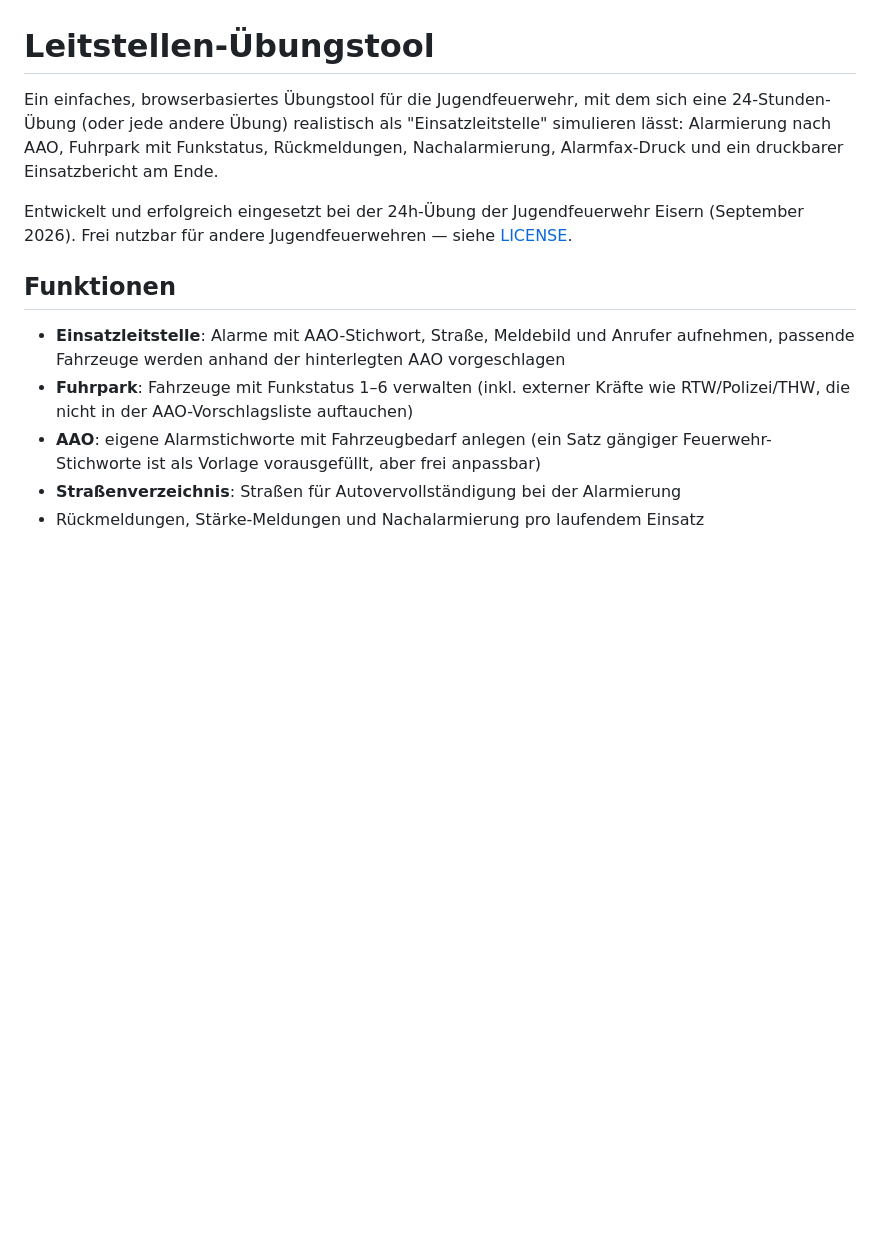
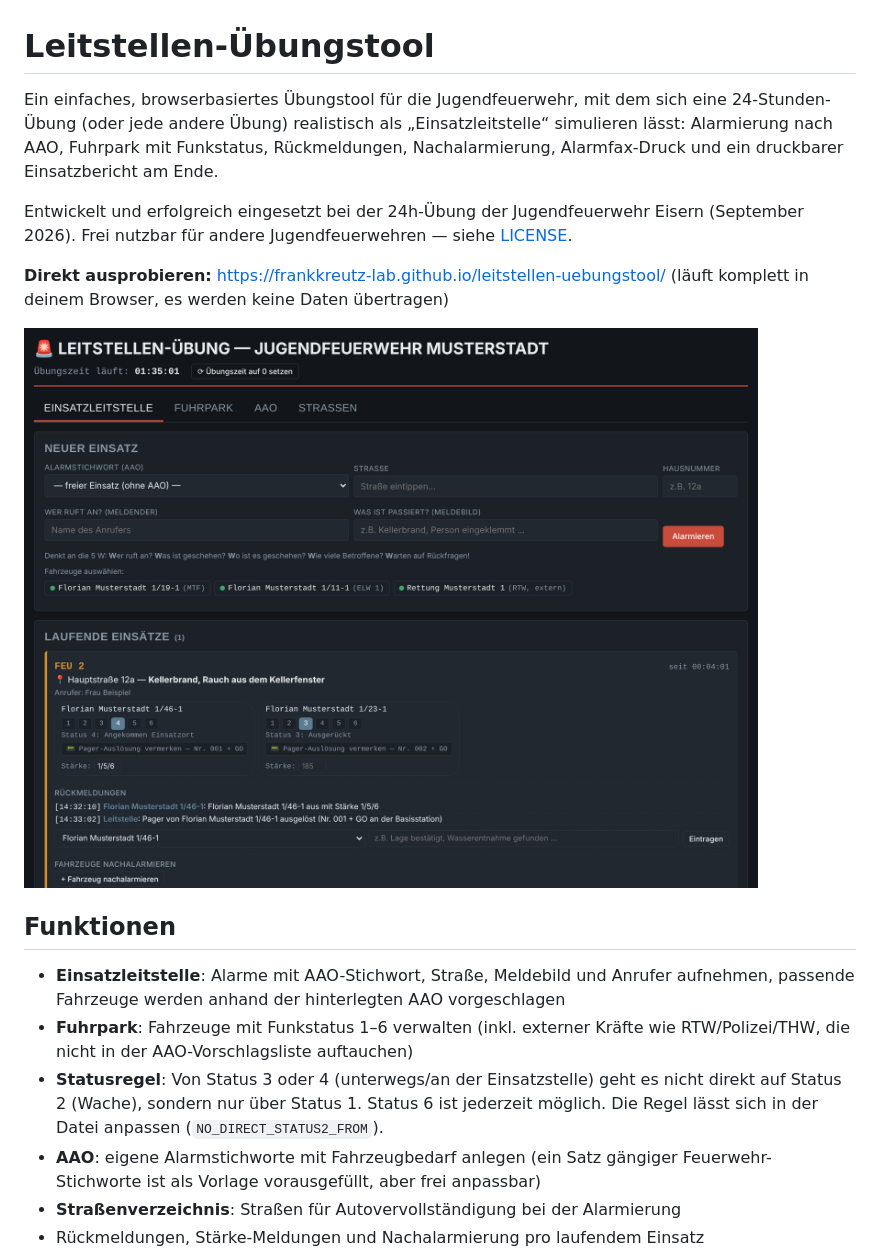
Before and after one commit to frankkreutz-lab/leitstellen-uebungstool, a Markdown page: README.md, the part around one of its changes. Drawn GitHub-style; pictures changed too: docs/screenshots/01-einsatzleitstelle.png (added); blank space fills up the shorter version.

```diff
--- a/README.md
+++ b/README.md
@@ -1,12 +1,17 @@
 # Leitstellen-Übungstool
 
-Ein einfaches, browserbasiertes Übungstool für die Jugendfeuerwehr, mit dem sich
-eine 24-Stunden-Übung (oder jede andere Übung) realistisch als "Einsatzleitstelle"
-simulieren lässt: Alarmierung nach AAO, Fuhrpark mit Funkstatus, Rückmeldungen,
-Nachalarmierung, Alarmfax-Druck und ein druckbarer Einsatzbericht am Ende.
+Ein einfaches, browserbasiertes Übungstool für die Jugendfeuerwehr, mit dem sich eine
+24-Stunden-Übung (oder jede andere Übung) realistisch als „Einsatzleitstelle“ simulieren
+lässt: Alarmierung nach AAO, Fuhrpark mit Funkstatus, Rückmeldungen, Nachalarmierung,
+Alarmfax-Druck und ein druckbarer Einsatzbericht am Ende.
 
 Entwickelt und erfolgreich eingesetzt bei der 24h-Übung der Jugendfeuerwehr Eisern
 (September 2026). Frei nutzbar für andere Jugendfeuerwehren — siehe [LICENSE](LICENSE).
+
+**Direkt ausprobieren:** <https://frankkreutz-lab.github.io/leitstellen-uebungstool/>
+(läuft komplett in deinem Browser, es werden keine Daten übertragen)
+
+![Einsatzleitstelle mit laufendem Einsatz](docs/screenshots/01-einsatzleitstelle.png)
 
 ## Funktionen
 
@@ -14,6 +19,9 @@ Entwickelt und erfolgreich eingesetzt bei der 24h-Übung der Jugendfeuerwehr Eis
   aufnehmen, passende Fahrzeuge werden anhand der hinterlegten AAO vorgeschlagen
 - **Fuhrpark**: Fahrzeuge mit Funkstatus 1–6 verwalten (inkl. externer Kräfte wie
   RTW/Polizei/THW, die nicht in der AAO-Vorschlagsliste auftauchen)
+- **Statusregel**: Von Status 3 oder 4 (unterwegs/an der Einsatzstelle) geht es nicht
+  direkt auf Status 2 (Wache), sondern nur über Status 1. Status 6 ist jederzeit möglich.
+  Die Regel lässt sich in der Datei anpassen (`NO_DIRECT_STATUS2_FROM`).
 - **AAO**: eigene Alarmstichworte mit Fahrzeugbedarf anlegen (ein Satz gängiger
   Feuerwehr-Stichworte ist als Vorlage vorausgefüllt, aber frei anpassbar)
 - **Straßenverzeichnis**: Straßen für Autovervollständigung bei der Alarmierung
```
Also changed, not shown: other parts of README.md (+24 -10 lines), docs/screenshots/02-fuhrpark.png (added), docs/screenshots/03-aao.png (added), docs/screenshots/04-alarmfax.png (added), 1 other file.
